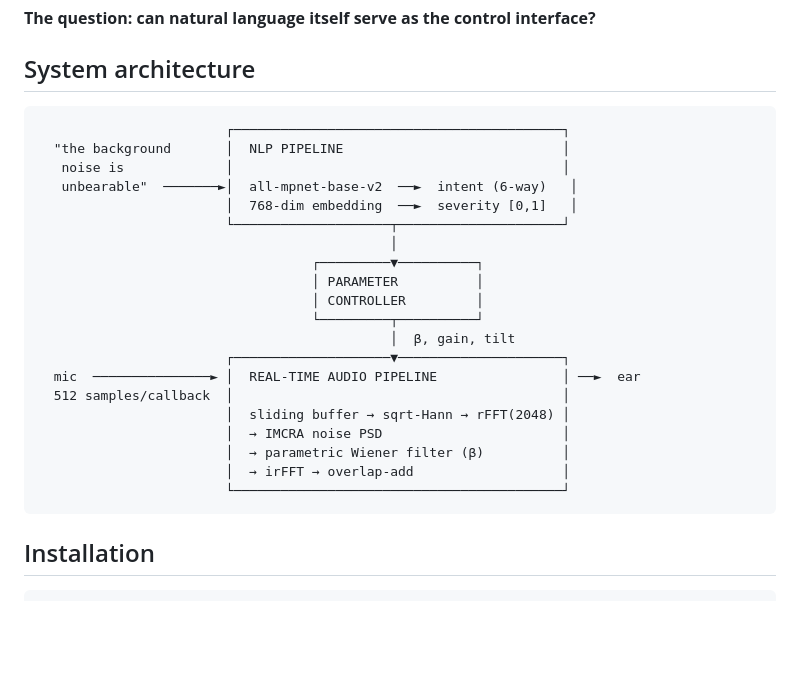
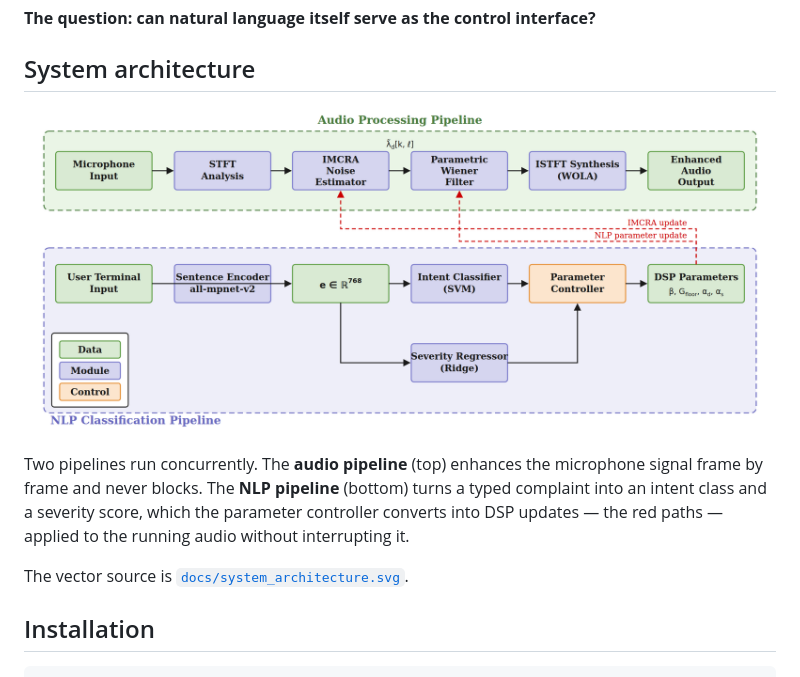
Before and after one commit to oliburr10/Intention_based_speech_enhancment_using_NLP, a Markdown page: README.md, the part around the change. Drawn GitHub-style; pictures changed too: docs/system_architecture.png (added); blank space fills up the shorter version.

Commit message:
Add the system architecture figure to the README
Reproduces the thesis system-architecture diagram as vector artwork: the
audio processing pipeline, the NLP classification pipeline, and the red
feedback paths carrying DSP parameter updates back into the IMCRA noise
estimator and the parametric Wiener filter.

Ships both an SVG source and a 2x PNG. The README references the PNG,
since GitHub's SVG sanitizer can strip the stylesheet an inline SVG
depends on.

Replaces the ASCII block diagram that stood in for it.

Co-Authored-By: Claude Opus 5 <noreply@anthropic.com>
Claude-Session: https://claude.ai/code/session_01VRDwftVo3bnWJwWRCP22fZ

````diff
--- a/README.md
+++ b/README.md
@@ -23,28 +23,17 @@ physical controls, so adjustment must happen through an app or by voice.
 
 ## System architecture
 
-```
-                        ┌──────────────────────────────────────────┐
-  "the background       │  NLP PIPELINE                            │
-   noise is             │                                          │
-   unbearable"  ───────►│  all-mpnet-base-v2  ──►  intent (6-way)   │
-                        │  768-dim embedding  ──►  severity [0,1]   │
-                        └────────────────────┬─────────────────────┘
-                                             │
-                                   ┌─────────▼──────────┐
-                                   │ PARAMETER          │
-                                   │ CONTROLLER         │
-                                   └─────────┬──────────┘
-                                             │  β, gain, tilt
-                        ┌────────────────────▼─────────────────────┐
-  mic  ───────────────► │  REAL-TIME AUDIO PIPELINE                │ ──►  ear
-  512 samples/callback  │                                          │
-                        │  sliding buffer → sqrt-Hann → rFFT(2048) │
-                        │  → IMCRA noise PSD                       │
-                        │  → parametric Wiener filter (β)          │
-                        │  → irFFT → overlap-add                   │
-                        └──────────────────────────────────────────┘
-```
+<p align="center">
+  <img src="docs/system_architecture.png" alt="System architecture: the audio processing pipeline above, the NLP classification pipeline below, and the parameter controller feeding DSP updates back into the IMCRA noise estimator and the parametric Wiener filter" width="100%">
+</p>
+
+Two pipelines run concurrently. The **audio pipeline** (top) enhances the
+microphone signal frame by frame and never blocks. The **NLP pipeline** (bottom)
+turns a typed complaint into an intent class and a severity score, which the
+parameter controller converts into DSP updates — the red paths — applied to the
+running audio without interrupting it.
+
+The vector source is [`docs/system_architecture.svg`](docs/system_architecture.svg).
 
 ## Installation
 
````
Also changed, not shown: 1 other file.
